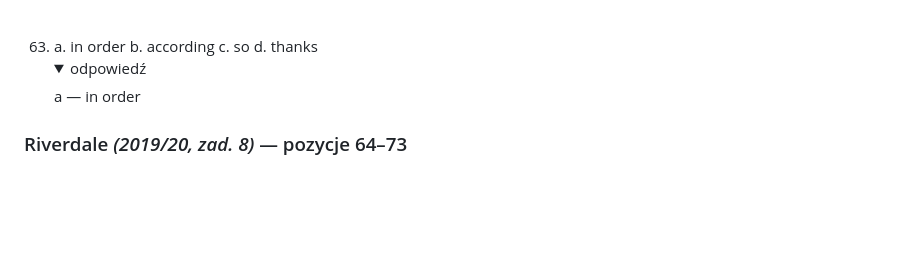
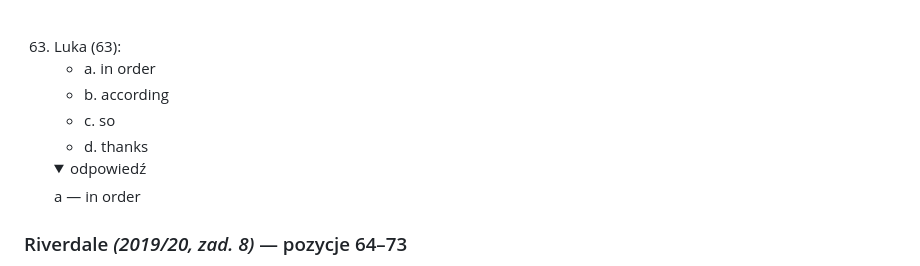
Before and after one commit to prondzyn/materialy-do-nauki-na-konkurs-przedmiotowy-z-angielskiego-kujawsko-pomorskiego-kuratora-oswiaty, a Markdown page: zadania-wg-typu/04-gramatyka-wybor.md, the part around one of its changes. Rendered like a GitHub page; folded sections open; blank space fills up the shorter version.

```diff
--- a/zadania-wg-typu/04-gramatyka-wybor.md
+++ b/zadania-wg-typu/04-gramatyka-wybor.md
@@ -389,5 +425,9 @@ another part of The Enola Holmes Mysteries about the teenage detective?
     <details><summary>odpowiedź</summary>c — own</details><br>
-63. a. in order b. according c. so d. thanks
+63. Luka (63):
+    - a. in order
+    - b. according
+    - c. so
+    - d. thanks
     <details><summary>odpowiedź</summary>a — in order</details>
 
 ### Riverdale *(2019/20, zad. 8)* — pozycje 64–73
```
Also changed, not shown: other parts of zadania-wg-typu/04-gramatyka-wybor.md (+85 -19 lines).
